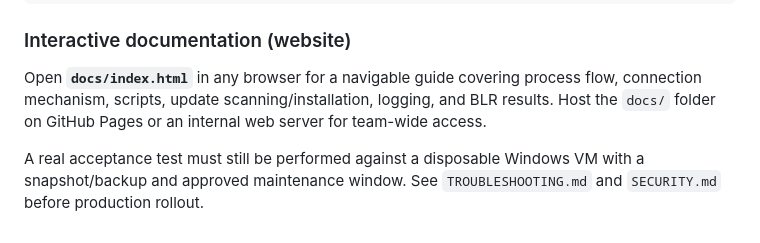
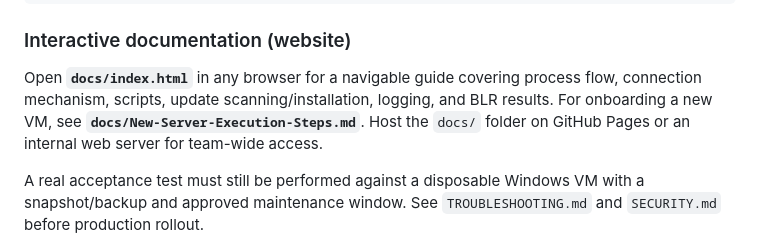
Before and after one commit to Kiruthika-syk/Windows-Patch-Automation-Framework, a Markdown page: README.md, the part around the change. Rendered like a GitHub page.

Commit message:
Add operator guide for onboarding and patching new servers.
Document automated and manual execution paths, validation, and common failure fixes.

```diff
--- a/README.md
+++ b/README.md
@@ -142,6 +142,7 @@ Invoke-Pester ./tests -Output Detailed
 
 Open **`docs/index.html`** in any browser for a navigable guide covering process flow,
 connection mechanism, scripts, update scanning/installation, logging, and BLR results.
+For onboarding a new VM, see **`docs/New-Server-Execution-Steps.md`**.
 Host the `docs/` folder on GitHub Pages or an internal web server for team-wide access.
 
 A real acceptance test must still be performed against a disposable Windows VM
```
Also changed, not shown: docs/New-Server-Execution-Steps.md (added, +178 -0 lines).
